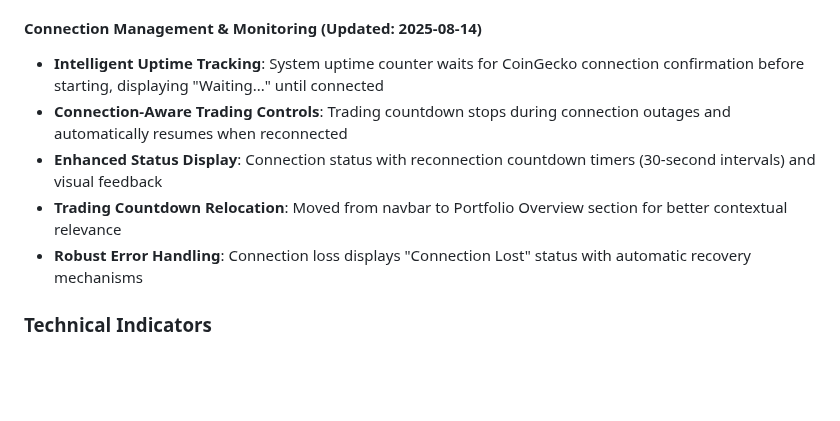
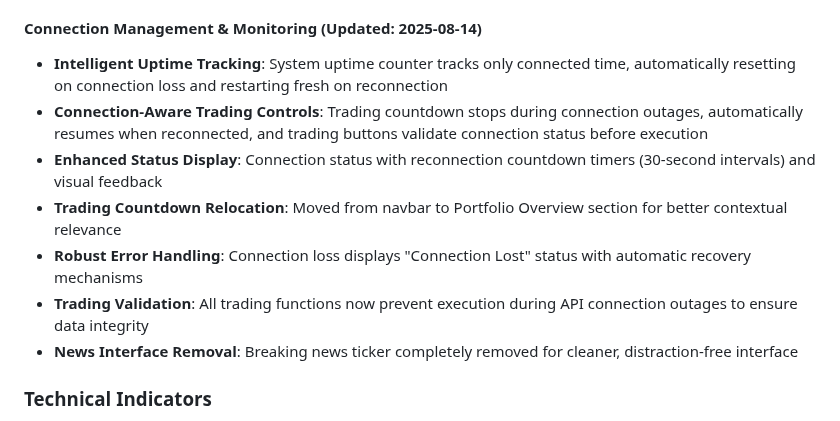
Before and after one commit to AndrewRoyceMartin/Crypto-Trader-REPLIT, a Markdown page: replit.md, the part around the change. Drawn GitHub-style; blank space fills up the shorter version.

Commit message:
Improve connection tracking and trading controls for reliability
Update connection monitoring to accurately track uptime during outages and enhance trading controls to prevent execution during API connection losses. Remove news ticker.

Replit-Commit-Author: Agent
Replit-Commit-Session-Id: be2252d4-6cb3-4ffa-a674-1ba2d66b11ab
Replit-Commit-Checkpoint-Type: full_checkpoint
Replit-Commit-Screenshot-Url: https://storage.googleapis.com/screenshot-production-us-central1/47c9c798-b0c1-4791-9090-157d07a27bb9/be2252d4-6cb3-4ffa-a674-1ba2d66b11ab/ceejObb

```diff
--- a/replit.md
+++ b/replit.md
@@ -39,11 +39,13 @@ The `RiskManager` enforces multiple safety layers, including portfolio-level lim
 A Flask-based web interface provides real-time monitoring, portfolio visualization with Chart.js, and user interaction capabilities. It features a streamlined three-dashboard system (Main Portfolio, Performance Dashboard, Current Holdings), professional news ticker with breaking crypto market updates, and a professional footer. ATO tax export functionality is prominent. Rate limiting ensures compliance with CoinGecko API limits (6-second update intervals).
 
 #### Connection Management & Monitoring (Updated: 2025-08-14)
-- **Intelligent Uptime Tracking**: System uptime counter waits for CoinGecko connection confirmation before starting, displaying "Waiting..." until connected
-- **Connection-Aware Trading Controls**: Trading countdown stops during connection outages and automatically resumes when reconnected
+- **Intelligent Uptime Tracking**: System uptime counter tracks only connected time, automatically resetting on connection loss and restarting fresh on reconnection
+- **Connection-Aware Trading Controls**: Trading countdown stops during connection outages, automatically resumes when reconnected, and trading buttons validate connection status before execution
 - **Enhanced Status Display**: Connection status with reconnection countdown timers (30-second intervals) and visual feedback
 - **Trading Countdown Relocation**: Moved from navbar to Portfolio Overview section for better contextual relevance
 - **Robust Error Handling**: Connection loss displays "Connection Lost" status with automatic recovery mechanisms
+- **Trading Validation**: All trading functions now prevent execution during API connection outages to ensure data integrity
+- **News Interface Removal**: Breaking news ticker completely removed for cleaner, distraction-free interface
 
 ### Technical Indicators
 The `TechnicalIndicators` class provides vectorized calculations for indicators like Bollinger Bands and ATR, utilizing pandas for efficient time series data processing.
```
